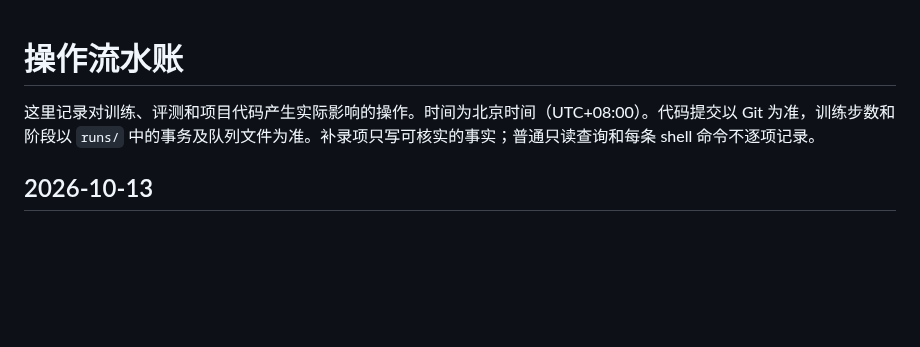
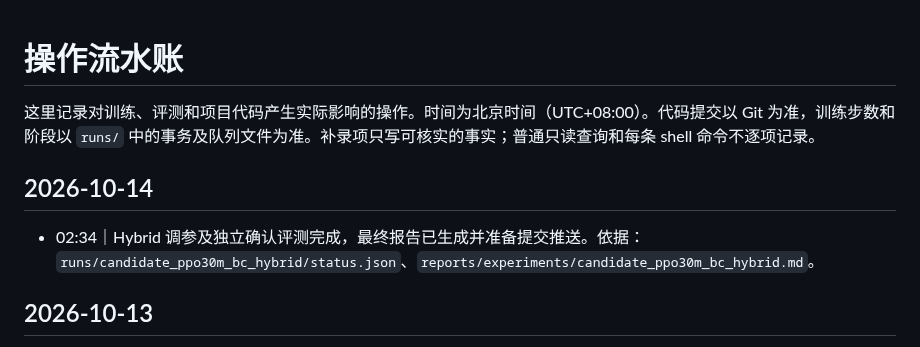
Before and after one commit to u-wyh/tetris-ai-benchmark, a Markdown page: OPERATIONS.md, the part around the change. Drawn GitHub-style; blank space fills up the shorter version.

```diff
--- a/OPERATIONS.md
+++ b/OPERATIONS.md
@@ -2,6 +2,9 @@
 
 这里记录对训练、评测和项目代码产生实际影响的操作。时间为北京时间（UTC+08:00）。代码提交以 Git 为准，训练步数和阶段以 `runs/` 中的事务及队列文件为准。补录项只写可核实的事实；普通只读查询和每条 shell 命令不逐项记录。
 
+## 2026-10-14
+
+- 02:34｜Hybrid 调参及独立确认评测完成，最终报告已生成并准备提交推送。依据：`runs/candidate_ppo30m_bc_hybrid/status.json`、`reports/experiments/candidate_ppo30m_bc_hybrid.md`。
 ## 2026-10-13
 
 - 23:54｜Hybrid 队列完成烟雾阶段并进入 16-seed 20K 调参；启动独立 `tetris-hybrid-publish` 收尾程序，待全部确认局完成后提交推送报告。依据：`runs/candidate_ppo30m_bc_hybrid/status.json`、`training/evaluation/hybrid_publish.py`。
```
Also changed, not shown: reports/experiments/candidate_ppo30m_bc_hybrid.md (+84 -14 lines).
